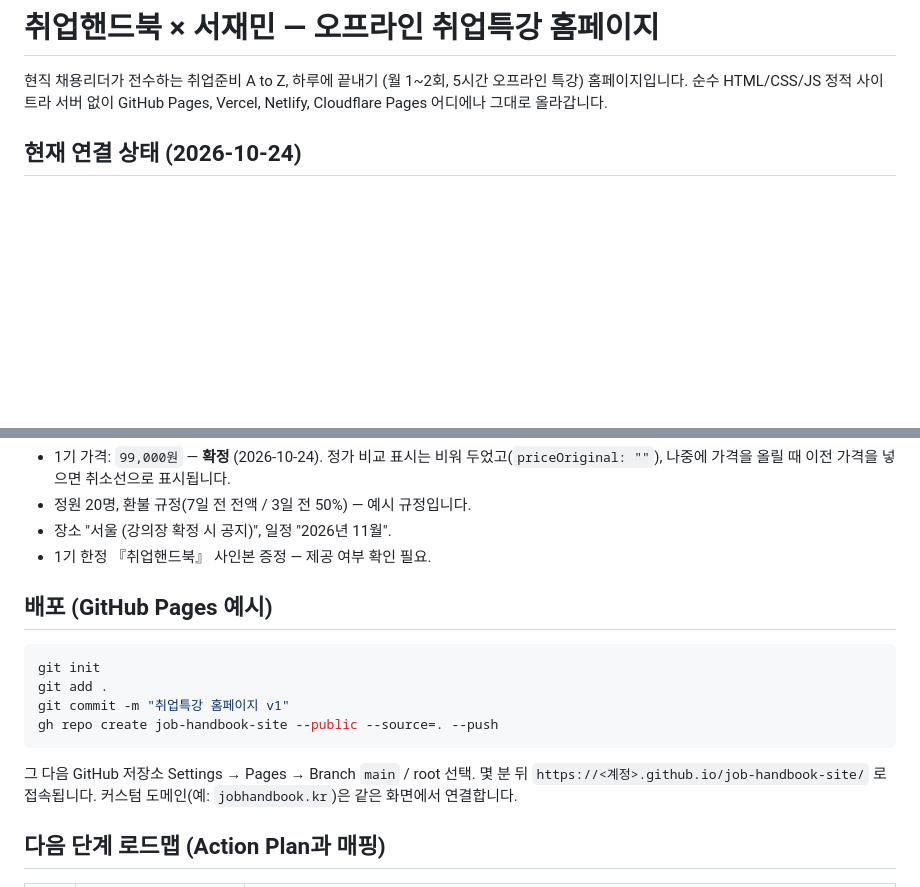
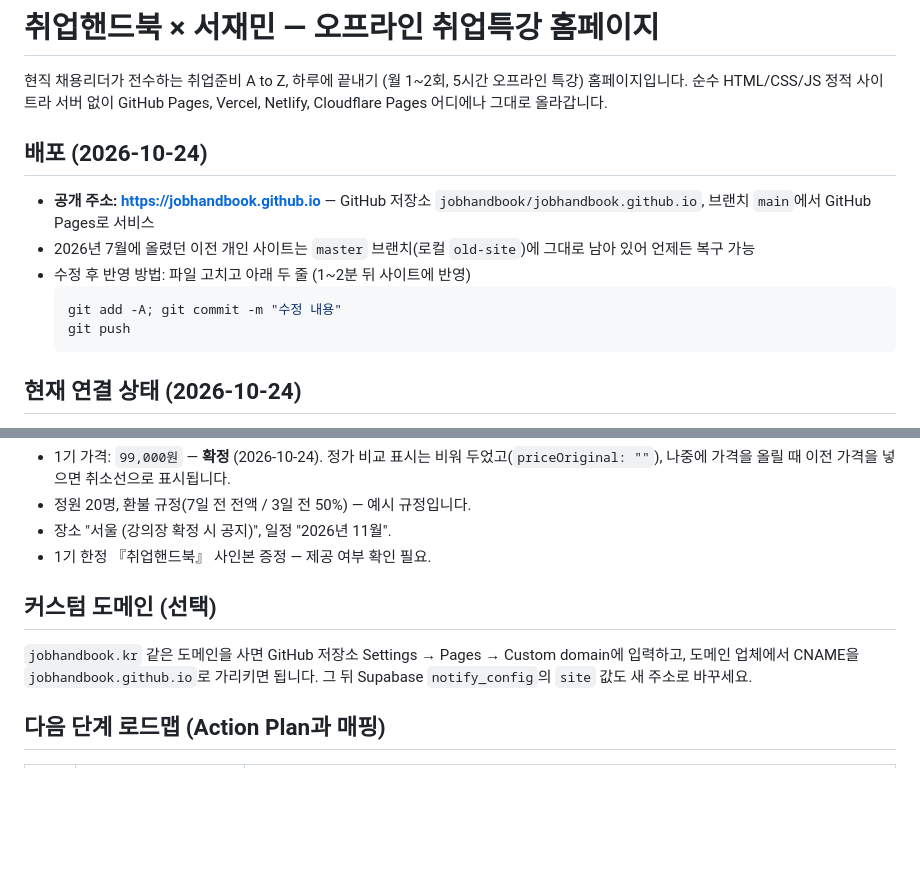
Before and after one commit to jobhandbook/jobhandbook.github.io, a Markdown page: README.md, 2 parts joined by grey strips. Drawn GitHub-style; blank space fills up the shorter version.

Commit message:
README: 배포 주소·수정 반영 방법 추가

````diff
--- a/README.md
+++ b/README.md
@@ -2,6 +2,16 @@
 
 현직 채용리더가 전수하는 취업준비 A to Z, 하루에 끝내기 (월 1~2회, 5시간 오프라인 특강) 홈페이지입니다.
 순수 HTML/CSS/JS 정적 사이트라 서버 없이 GitHub Pages, Vercel, Netlify, Cloudflare Pages 어디에나 그대로 올라갑니다.
+
+## 배포 (2026-10-24)
+
+- **공개 주소: https://jobhandbook.github.io** — GitHub 저장소 `jobhandbook/jobhandbook.github.io`, 브랜치 `main`에서 GitHub Pages로 서비스
+- 2026년 7월에 올렸던 이전 개인 사이트는 `master` 브랜치(로컬 `old-site`)에 그대로 남아 있어 언제든 복구 가능
+- 수정 후 반영 방법: 파일 고치고 아래 두 줄 (1~2분 뒤 사이트에 반영)
+  ```bash
+  git add -A; git commit -m "수정 내용"
+  git push
+  ```
 
 ## 현재 연결 상태 (2026-10-24)
 
@@ -72,16 +82,9 @@
 - 장소 "서울 (강의장 확정 시 공지)", 일정 "2026년 11월".
 - 1기 한정 『취업핸드북』 사인본 증정 — 제공 여부 확인 필요.
 
-## 배포 (GitHub Pages 예시)
+## 커스텀 도메인 (선택)
 
-```bash
-git init
-git add .
-git commit -m "취업특강 홈페이지 v1"
-gh repo create job-handbook-site --public --source=. --push
-```
-
-그 다음 GitHub 저장소 Settings → Pages → Branch `main` / root 선택. 몇 분 뒤 `https://<계정>.github.io/job-handbook-site/` 로 접속됩니다. 커스텀 도메인(예: `jobhandbook.kr`)은 같은 화면에서 연결합니다.
+`jobhandbook.kr` 같은 도메인을 사면 GitHub 저장소 Settings → Pages → Custom domain에 입력하고, 도메인 업체에서 CNAME을 `jobhandbook.github.io`로 가리키면 됩니다. 그 뒤 Supabase `notify_config`의 `site` 값도 새 주소로 바꾸세요.
 
 ## 다음 단계 로드맵 (Action Plan과 매핑)
 
````
